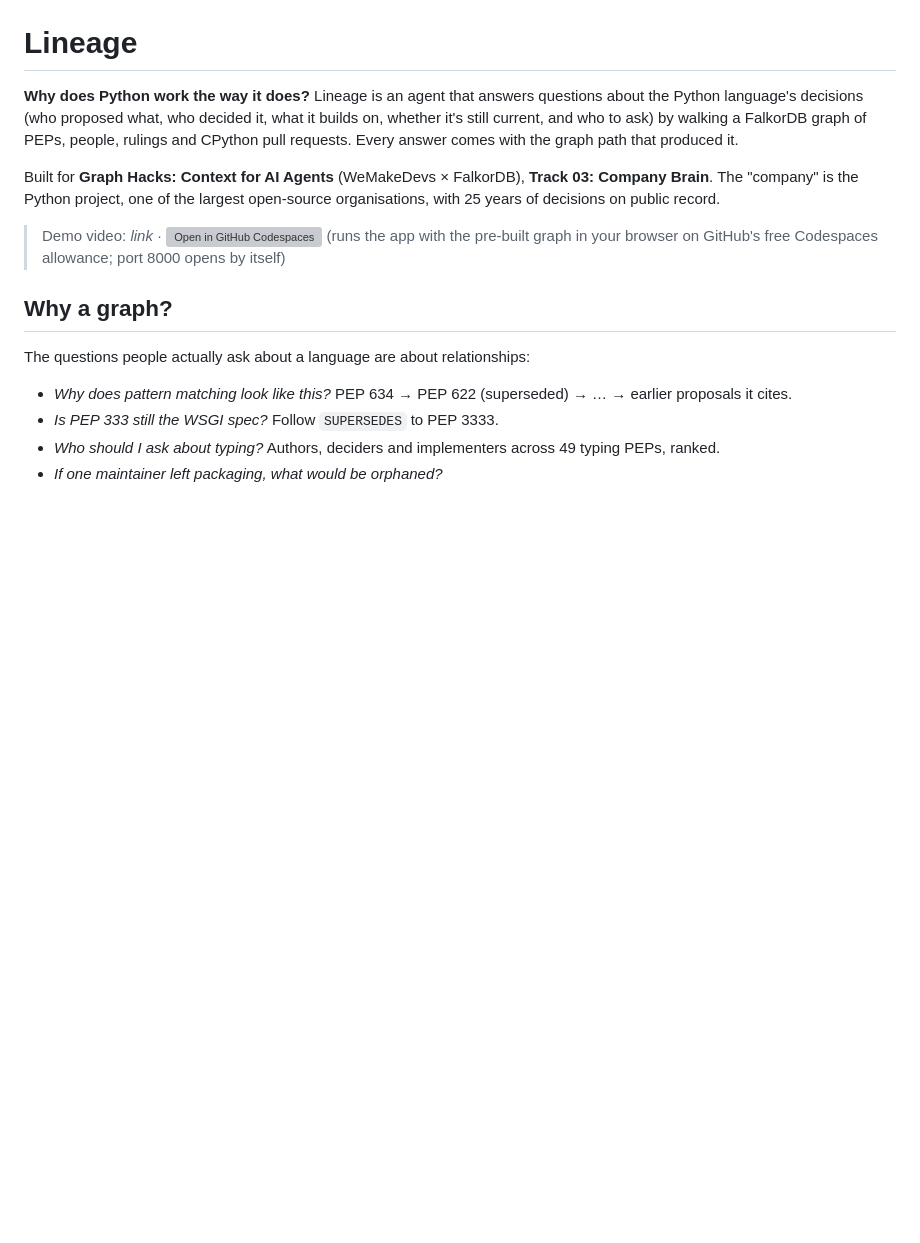
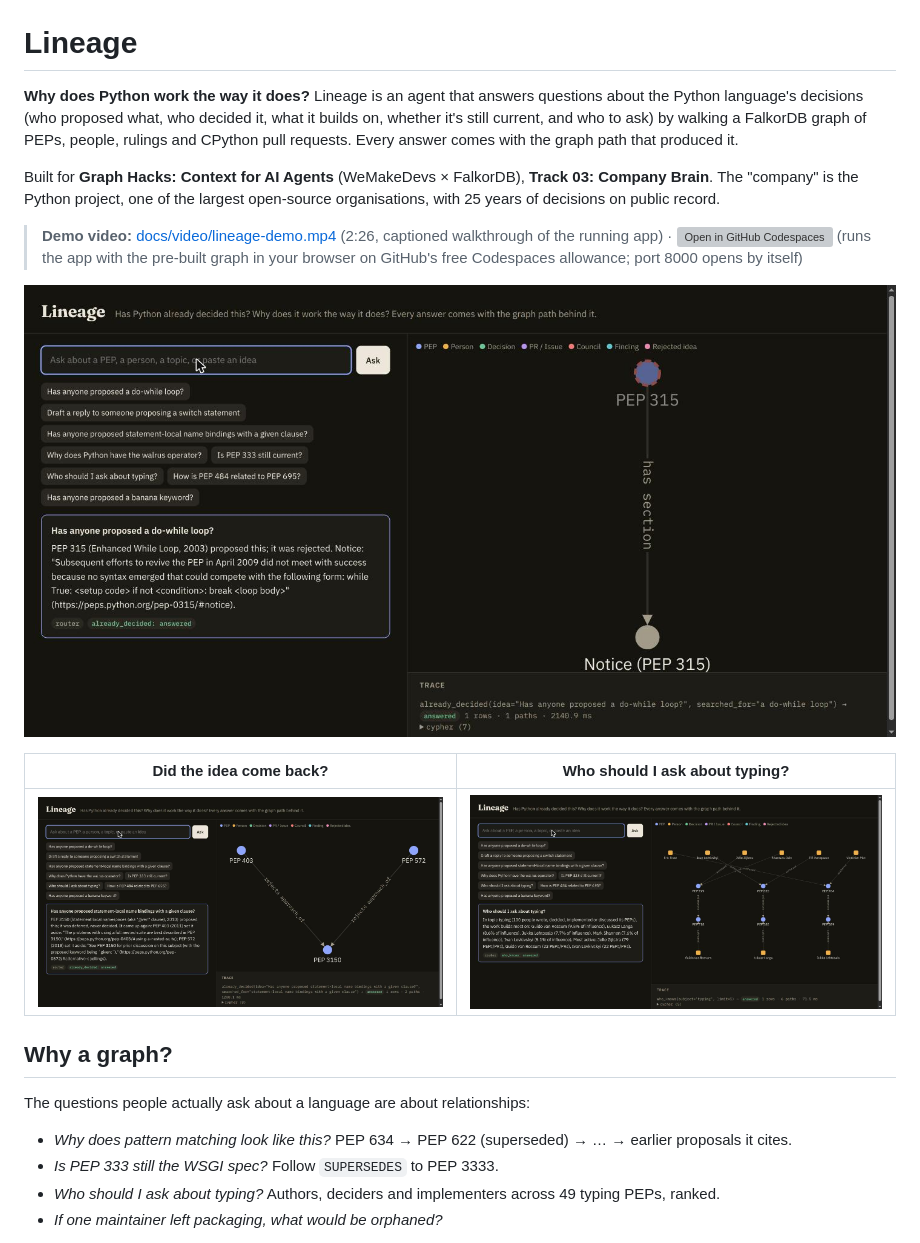
Before and after one commit to ANMOLGUPTA-24/lineage-agent, a Markdown page: README.md, the part around the change. Rendered like a GitHub page; pictures changed too: docs/screenshots/already-decided.jpg (added), docs/screenshots/came-back.jpg (added), docs/screenshots/who-knows.jpg (added); blank space fills up the shorter version; grey boxes are pictures that could not be loaded.

```diff
--- a/README.md
+++ b/README.md
@@ -9,8 +9,14 @@ Built for **Graph Hacks: Context for AI Agents** (WeMakeDevs × FalkorDB), **Tra
 The "company" is the Python project, one of the largest open-source organisations, with 25 years of
 decisions on public record.
 
-> Demo video: _link_ · [![Open in GitHub Codespaces](https://github.com/codespaces/badge.svg)](https://codespaces.new/ANMOLGUPTA-24/lineage-agent?quickstart=1)
+> **Demo video:** [docs/video/lineage-demo.mp4](docs/video/lineage-demo.mp4) (2:26, captioned walkthrough of the running app) · [![Open in GitHub Codespaces](https://github.com/codespaces/badge.svg)](https://codespaces.new/ANMOLGUPTA-24/lineage-agent?quickstart=1)
 > (runs the app with the pre-built graph in your browser on GitHub's free Codespaces allowance; port 8000 opens by itself)
+
+![Has anyone proposed a do-while loop? PEP 315, rejected, with its Notice quoted and the graph path drawn](docs/screenshots/already-decided.jpg)
+
+| Did the idea come back? | Who should I ask about typing? |
+|---|---|
+| ![PEP 403 and PEP 572 rejected the approach of PEP 3150](docs/screenshots/came-back.jpg) | ![PageRank over the typing influence graph, with the citations behind it](docs/screenshots/who-knows.jpg) |
 
 ## Why a graph?
 
```
Also changed, not shown: docs/DEMO.md (+4 -0 lines), docs/SUBMISSION.md (added, +48 -0 lines), docs/screenshots/why-walrus.jpg (added), 4 other files.
